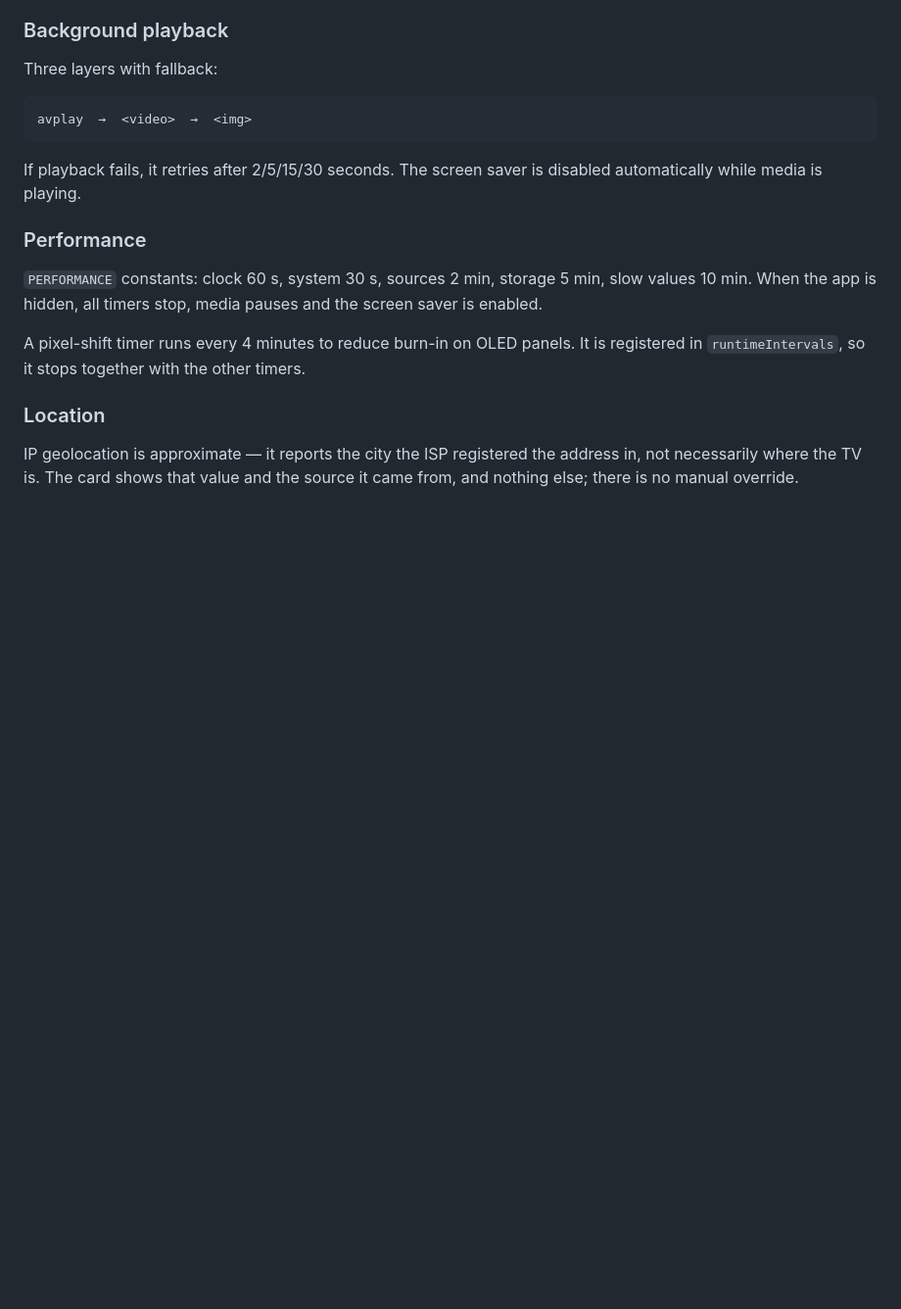
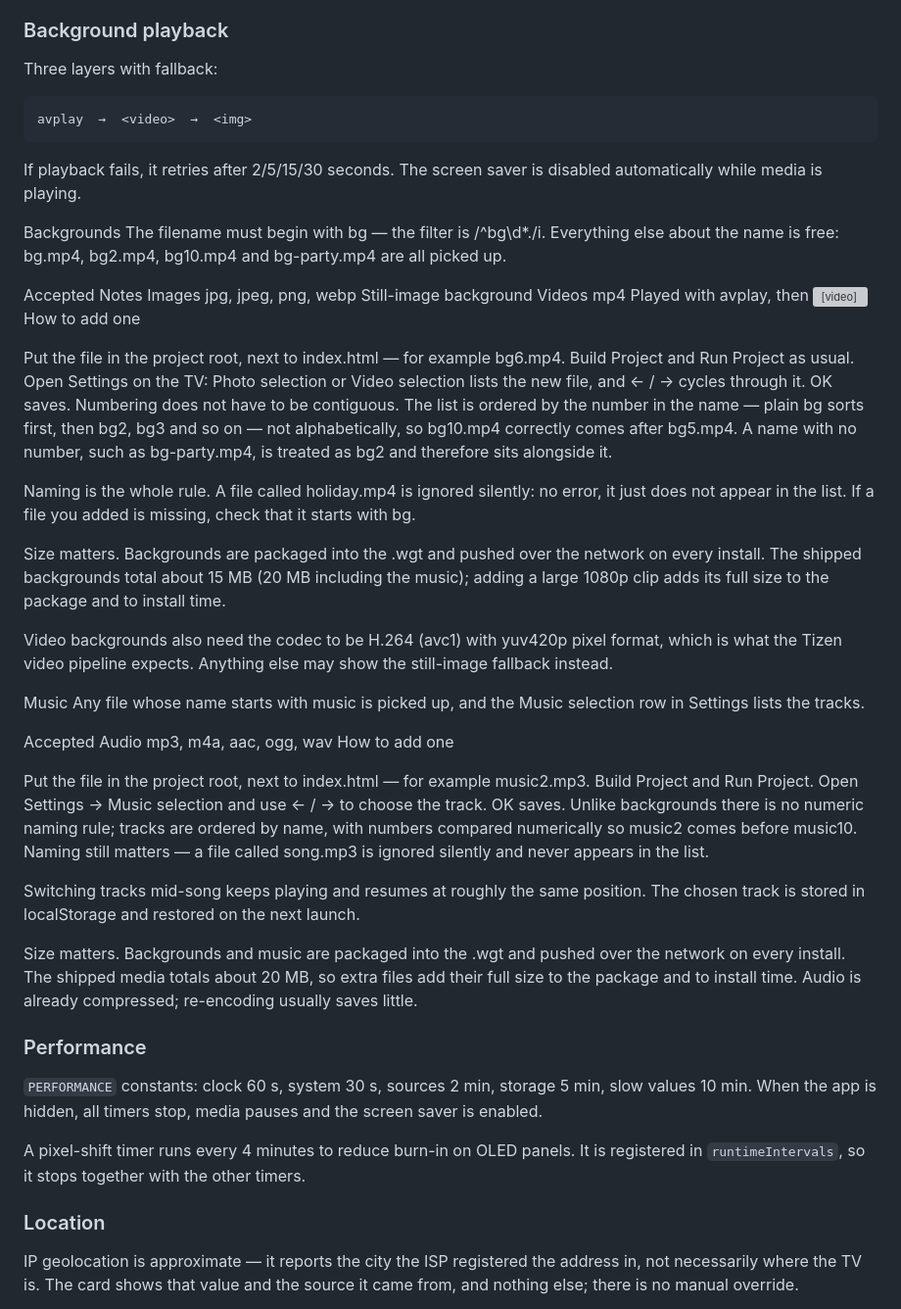
Before and after one commit to ciklatplus/TV-Dashboard-for-Samsung-TV-s, a Markdown page: README.md, the part around the change. Shown at 98% size. GitHub-like rendering; blank space fills up the shorter version; grey boxes are pictures that could not be loaded.

Commit message:
Update README with backgrounds and music instructions
Added guidelines for using backgrounds and music in the project, including naming conventions and file size considerations.

```diff
--- a/README.md
+++ b/README.md
@@ -77,6 +77,41 @@ avplay  →  <video>  →  <img>
 
 If playback fails, it retries after 2/5/15/30 seconds. The screen saver is
 disabled automatically while media is playing.
+
+Backgrounds
+The filename must begin with bg — the filter is /^bg\d*\./i. Everything else about the name is free: bg.mp4, bg2.mp4, bg10.mp4 and bg-party.mp4 are all picked up.
+
+Accepted	Notes
+Images	jpg, jpeg, png, webp	Still-image background
+Videos	mp4	Played with avplay, then <video>
+How to add one
+
+Put the file in the project root, next to index.html — for example bg6.mp4.
+Build Project and Run Project as usual.
+Open Settings on the TV: Photo selection or Video selection lists the new file, and ← / → cycles through it. OK saves.
+Numbering does not have to be contiguous. The list is ordered by the number in the name — plain bg sorts first, then bg2, bg3 and so on — not alphabetically, so bg10.mp4 correctly comes after bg5.mp4. A name with no number, such as bg-party.mp4, is treated as bg2 and therefore sits alongside it.
+
+Naming is the whole rule. A file called holiday.mp4 is ignored silently: no error, it just does not appear in the list. If a file you added is missing, check that it starts with bg.
+
+Size matters. Backgrounds are packaged into the .wgt and pushed over the network on every install. The shipped backgrounds total about 15 MB (20 MB including the music); adding a large 1080p clip adds its full size to the package and to install time.
+
+Video backgrounds also need the codec to be H.264 (avc1) with yuv420p pixel format, which is what the Tizen video pipeline expects. Anything else may show the still-image fallback instead.
+
+Music
+Any file whose name starts with music is picked up, and the Music selection row in Settings lists the tracks.
+
+Accepted
+Audio	mp3, m4a, aac, ogg, wav
+How to add one
+
+Put the file in the project root, next to index.html — for example music2.mp3.
+Build Project and Run Project.
+Open Settings → Music selection and use ← / → to choose the track. OK saves.
+Unlike backgrounds there is no numeric naming rule; tracks are ordered by name, with numbers compared numerically so music2 comes before music10. Naming still matters — a file called song.mp3 is ignored silently and never appears in the list.
+
+Switching tracks mid-song keeps playing and resumes at roughly the same position. The chosen track is stored in localStorage and restored on the next launch.
+
+Size matters. Backgrounds and music are packaged into the .wgt and pushed over the network on every install. The shipped media totals about 20 MB, so extra files add their full size to the package and to install time. Audio is already compressed; re-encoding usually saves little.
 
 ### Performance
 
```
